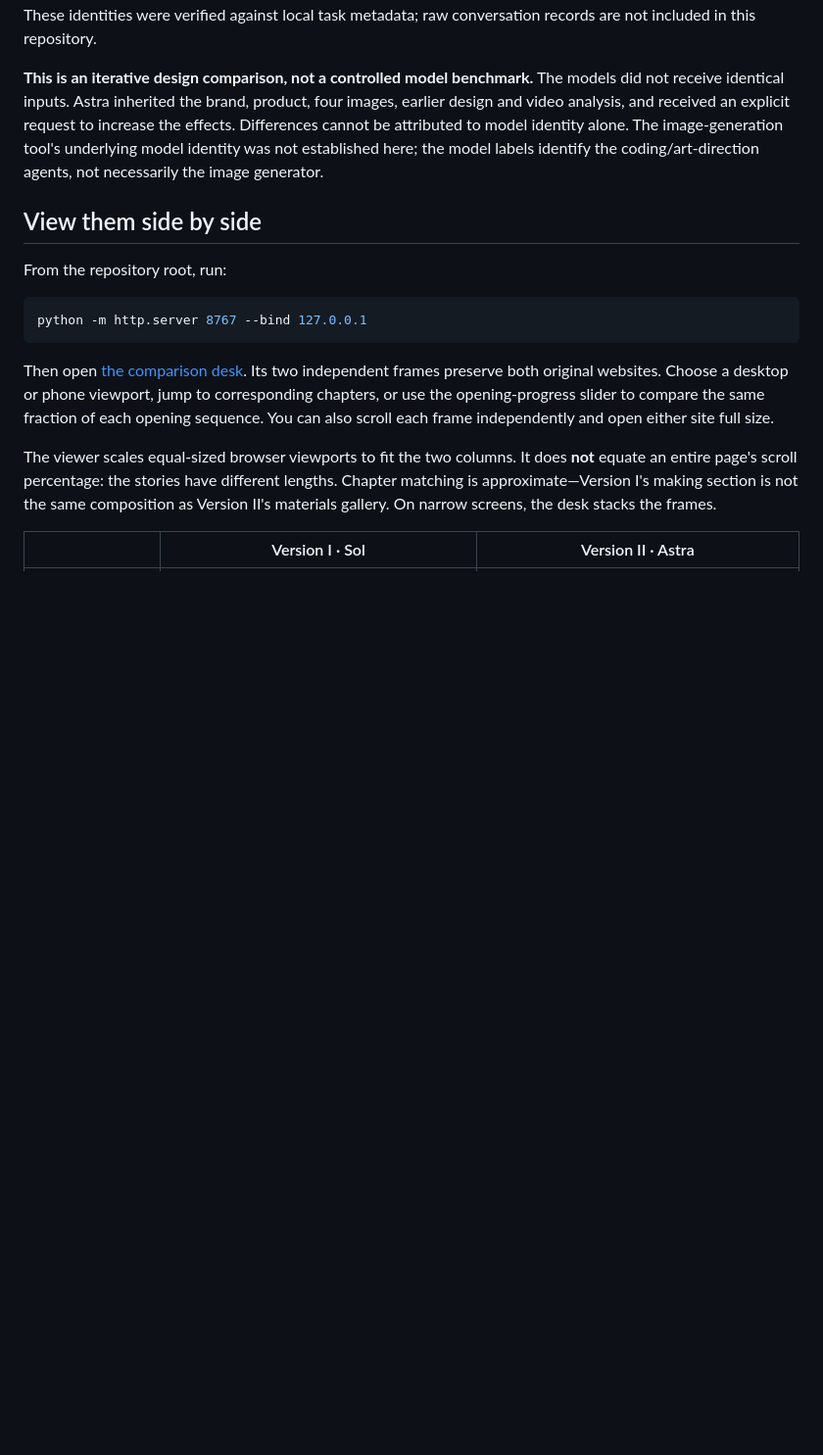
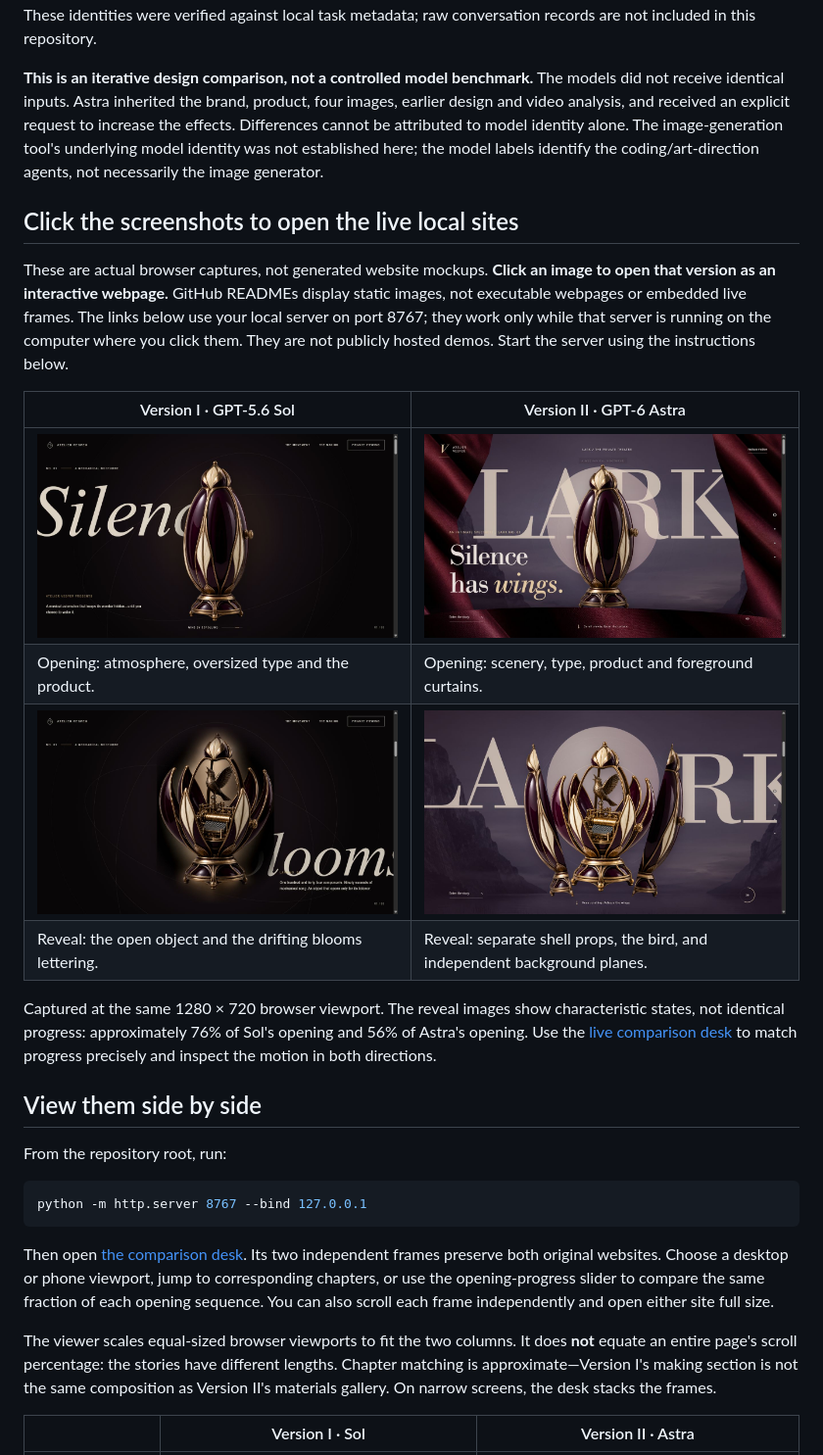
Before and after one commit to az9713/gpt-6-astra-web-design, a Markdown page: README.md, the part around the change. Shown: that part at 98% size. Rendered like a GitHub page; pictures changed too: screenshots/astra-opening.jpg (added), screenshots/astra-reveal.jpg (added), screenshots/sol-opening.jpg (added); blank space fills up the shorter version.

Commit message:
docs: add clickable website screenshots

```diff
--- a/README.md
+++ b/README.md
@@ -5,6 +5,19 @@ Two complete, self-contained luxury websites for the same fictional mechanical m
 Version I was built by **GPT-5.6 Sol**. Version II was built by **GPT-6 Astra**, using Version I as its starting context and responding to a request for more layering and Scrollcraft effects. Both build turns recorded high reasoning effort. These identities were verified against local task metadata; raw conversation records are not included in this repository.
 
 **This is an iterative design comparison, not a controlled model benchmark.** The models did not receive identical inputs. Astra inherited the brand, product, four images, earlier design and video analysis, and received an explicit request to increase the effects. Differences cannot be attributed to model identity alone. The image-generation tool's underlying model identity was not established here; the model labels identify the coding/art-direction agents, not necessarily the image generator.
+
+## Click the screenshots to open the live local sites
+
+These are actual browser captures, not generated website mockups. **Click an image to open that version as an interactive webpage.** GitHub READMEs display static images, not executable webpages or embedded live frames. The links below use your local server on port 8767; they work only while that server is running on the computer where you click them. They are not publicly hosted demos. Start the server using the instructions below.
+
+| Version I · GPT-5.6 Sol | Version II · GPT-6 Astra |
+|---|---|
+| [![Sol: the closed automaton overlapping the Silence headline](screenshots/sol-opening.jpg)](http://127.0.0.1:8767/automaton_scrollcraft_site/) | [![Astra: the closed automaton between silk curtains with LARK lettering behind](screenshots/astra-opening.jpg)](http://127.0.0.1:8767/automaton_scrollcraft_v2/) |
+| Opening: atmosphere, oversized type and the product. | Opening: scenery, type, product and foreground curtains. |
+| [![Sol: the open songbird revealed through an image crossfade](screenshots/sol-reveal.jpg)](http://127.0.0.1:8767/automaton_scrollcraft_site/) | [![Astra: separated shell props expose the songbird while scenery remains visible through the frame](screenshots/astra-reveal.jpg)](http://127.0.0.1:8767/automaton_scrollcraft_v2/) |
+| Reveal: the open object and the drifting blooms lettering. | Reveal: separate shell props, the bird, and independent background planes. |
+
+Captured at the same 1280 × 720 browser viewport. The reveal images show characteristic states, not identical progress: approximately 76% of Sol's opening and 56% of Astra's opening. Use the [live comparison desk](http://127.0.0.1:8767/) to match progress precisely and inspect the motion in both directions.
 
 ## View them side by side
 
```
